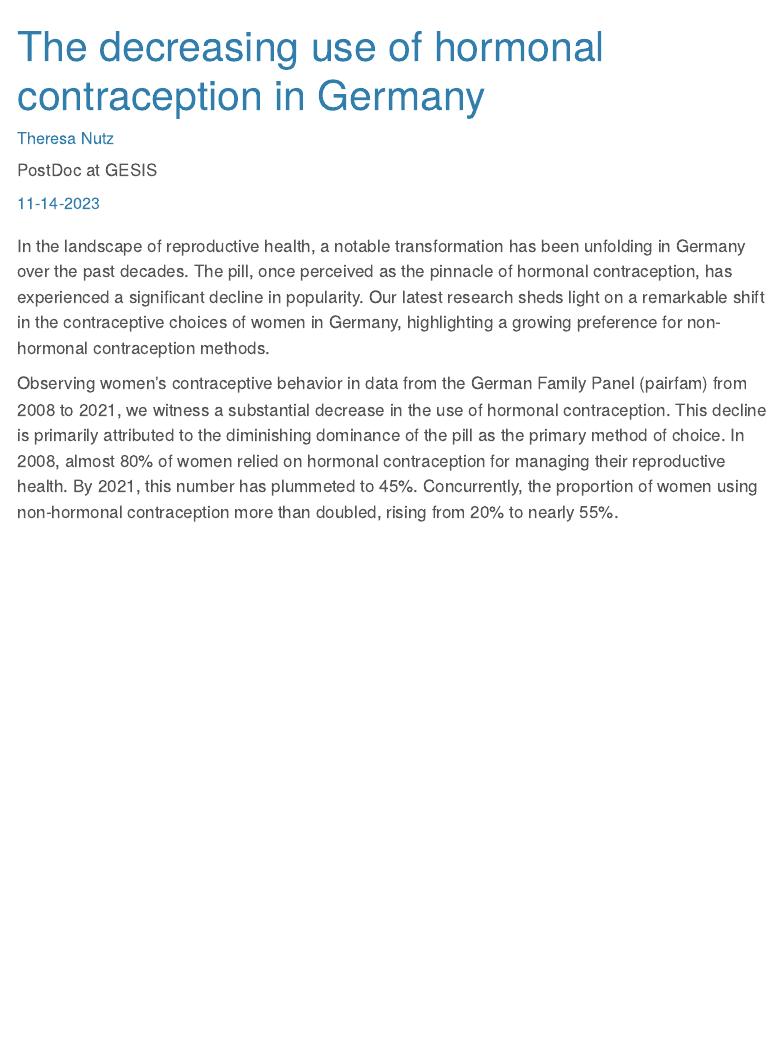
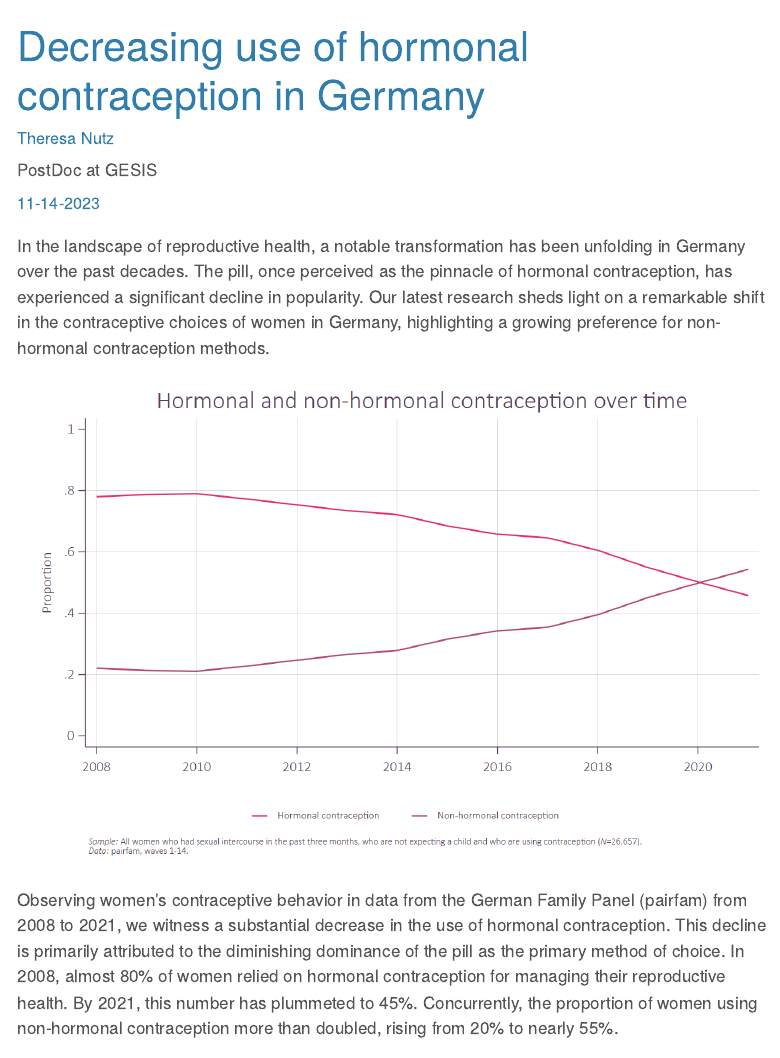
Before and after one commit to projectcontraception/projectcontraception.github.io, a Quarto document (posts/2023-11-14-PILLOUT_pill_decrease/index.qmd): the page in a window 1100 px wide, from its top. Rendered offline with R 4.5, knitr and Pandoc in place of Quarto, with nearby package versions; the code chunks are not run, so their results and figures are left out; menus at the side of the page are left out.

Commit message:
edit post

```diff
--- a/posts/2023-11-14-PILLOUT_pill_decrease/index.qmd
+++ b/posts/2023-11-14-PILLOUT_pill_decrease/index.qmd
@@ -1,6 +1,6 @@
 ---
-title: "The decreasing use of hormonal contraception in Germany"
-description: "blog post description (appears underneath the title in smaller text) which is included on the listing page"
+title: "Decreasing use of hormonal contraception in Germany"
+description: "The proportion of women using non-hormonal contraception has more than doubled in Germany in the 2010s."
 author:
   - name: Theresa Nutz
     url: https://theresanutz.github.io/
@@ -11,7 +11,7 @@ date: 11-14-2023
 categories: [PillOut] # self-defined categories
 citation:
   url: https://https://projectcontraception.github.io/posts/2023-11-14-PILLOUT_pill_decrease/
-image: preview-image.png
+image: pill.png
 draft: false # setting this to `true` will prevent your post from appearing on your listing page until you're ready!
 ---
 
@@ -19,7 +19,11 @@ In the landscape of reproductive health, a notable transformation has been unfol
 The pill, once perceived as the pinnacle of hormonal contraception, has experienced a significant decline in popularity.
 Our latest research sheds light on a remarkable shift in the contraceptive choices of women in Germany, highlighting a growing preference for non-hormonal contraception methods.
 
+![](web1.png)
+
 Observing women’s contraceptive behavior in data from the German Family Panel (pairfam) from 2008 to 2021, we witness a substantial decrease in the use of hormonal contraception.
 This decline is primarily attributed to the diminishing dominance of the pill as the primary method of choice.
 In 2008, almost 80% of women relied on hormonal contraception for managing their reproductive health.
 By 2021, this number has plummeted to 45%. Concurrently, the proportion of women using non-hormonal contraception more than doubled, rising from 20% to nearly 55%.
+
+![](web2.png)
```
Also changed, not shown: docs/search.json, posts/2023-11-14-PILLOUT_pill_decrease/pill.png (added), posts/2023-11-14-PILLOUT_pill_decrease/web1.png (added), posts/2023-11-14-PILLOUT_pill_decrease/web2.png (added), 5 other files.
